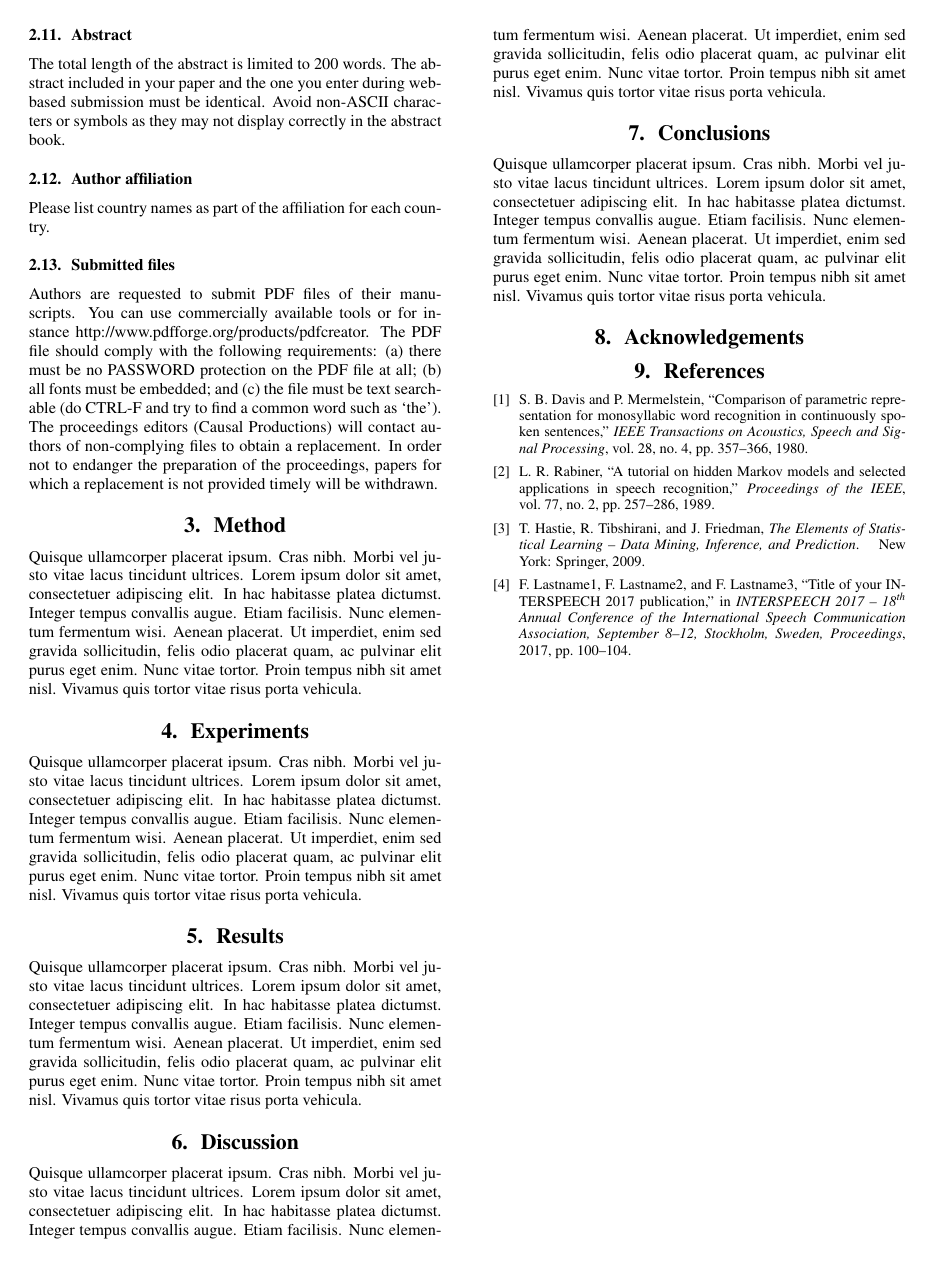
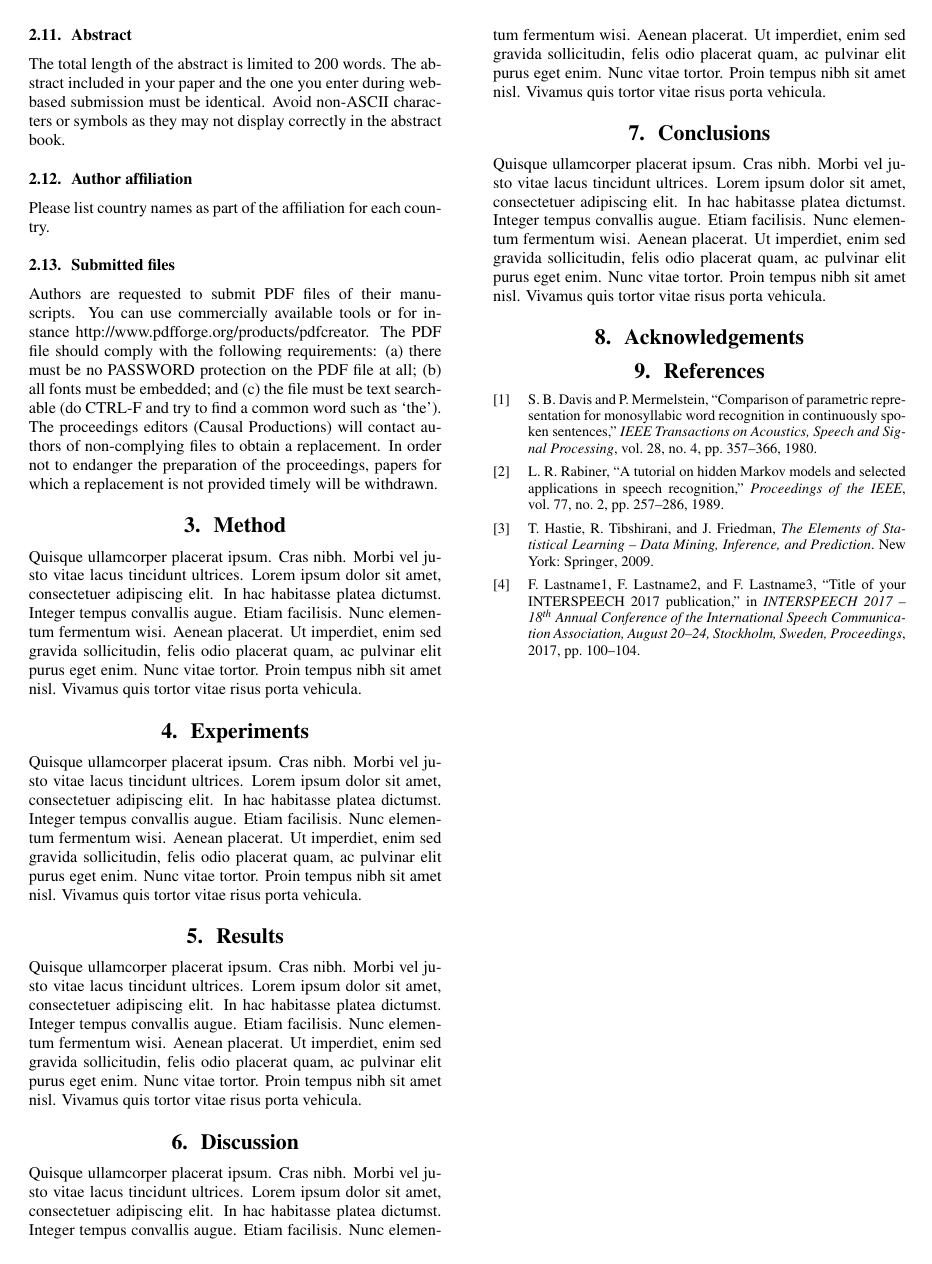
Before and after one commit to arvidfm/master-thesis, a LaTeX paper (interspeech2017/main.tex): page 3 of 3. Compiled offline with pdfLaTeX.

Commit message:
[Paper] Switch to biblatex

```diff
--- a/interspeech2017/main.tex
+++ b/interspeech2017/main.tex
@@ -1,7 +1,11 @@
 \documentclass[a4paper]{article}
 
+\usepackage[style=ieee,backend=biber]{biblatex}
 \usepackage{INTERSPEECH_v2}
 \usepackage{lipsum} % we can remove this at the end
+\renewcommand*\bibfont{\eightpt}
+
+\addbibresource{references.bib}
 
 \title{Paper Template for INTERSPEECH}
 \name{Author Name$^1$, Co-author Name$^2$}
@@ -28,9 +32,10 @@
 
 \section{Acknowledgements}
 
-\bibliographystyle{IEEEtran}
+\printbibliography[heading=bibnumbered]
+%\bibliographystyle{IEEEtran}
 
-\bibliography{references}
+%\bibliography{references}
 
 % \begin{thebibliography}{9}
 % \bibitem[1]{Davis80-COP}
```
Also changed, not shown: interspeech2017/main-biblatex.pdf (added), interspeech2017/main-bibtex.pdf (added).
